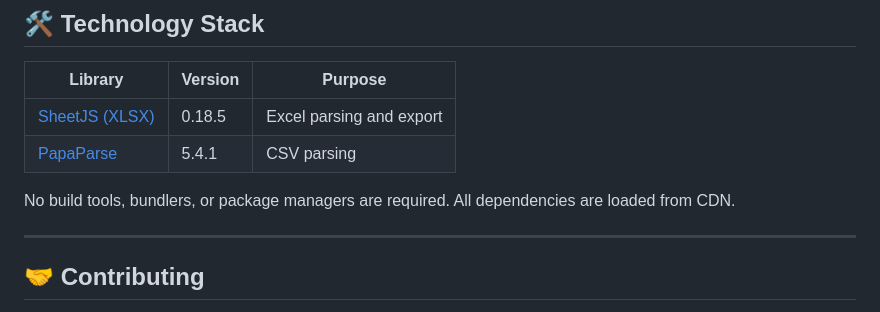
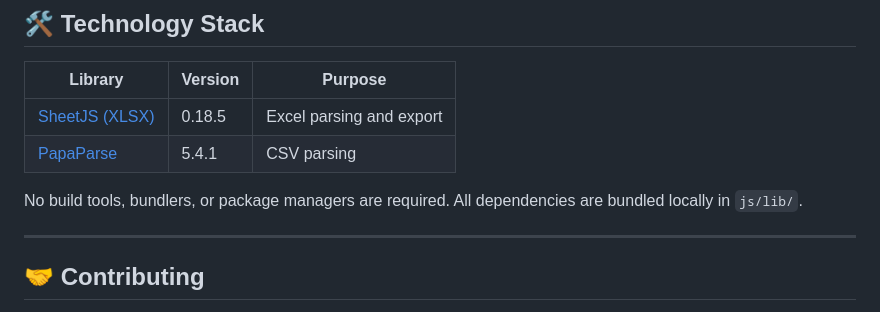
Before and after one commit to istemdonmez-ship-it/Intercahgable-Part-List-Creator-2026, a Markdown page: README.md, the part around the change. Drawn GitHub-style.

Commit message:
Fix remaining docs: README CDN statement, API.md decimal multiplier clarification

```diff
--- a/README.md
+++ b/README.md
@@ -135,7 +135,7 @@ CSV files should use semicolons (`;`) as delimiter. Excel files (.xlsx / .xls) s
 | [SheetJS (XLSX)](https://sheetjs.com/) | 0.18.5 | Excel parsing and export |
 | [PapaParse](https://www.papaparse.com/) | 5.4.1 | CSV parsing |
 
-No build tools, bundlers, or package managers are required. All dependencies are loaded from CDN.
+No build tools, bundlers, or package managers are required. All dependencies are bundled locally in `js/lib/`.
 
 ---
 
```
Also changed, not shown: docs/API.md (+1 -1 lines).
